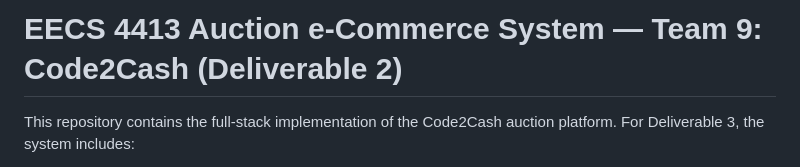
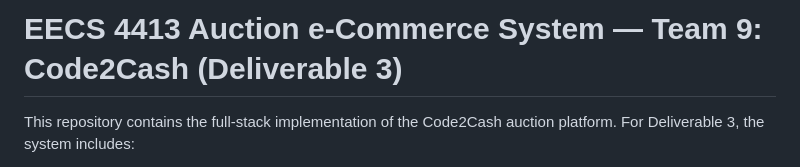
Before and after one commit to PeytonHislop/EECS4413Auction_e-Commerce_System, a Markdown page: README.md, the part around the change. GitHub-like rendering.

Commit message:
Update deliverable version in README
Updated project deliverable from 2 to 3 in README.

```diff
--- a/README.md
+++ b/README.md
@@ -1,4 +1,4 @@
-# EECS 4413 Auction e-Commerce System — Team 9: Code2Cash (Deliverable 2)
+# EECS 4413 Auction e-Commerce System — Team 9: Code2Cash (Deliverable 3)
 
 This repository contains the full-stack implementation of the Code2Cash auction platform. For Deliverable 3, the system includes:
 - a React frontend
```
